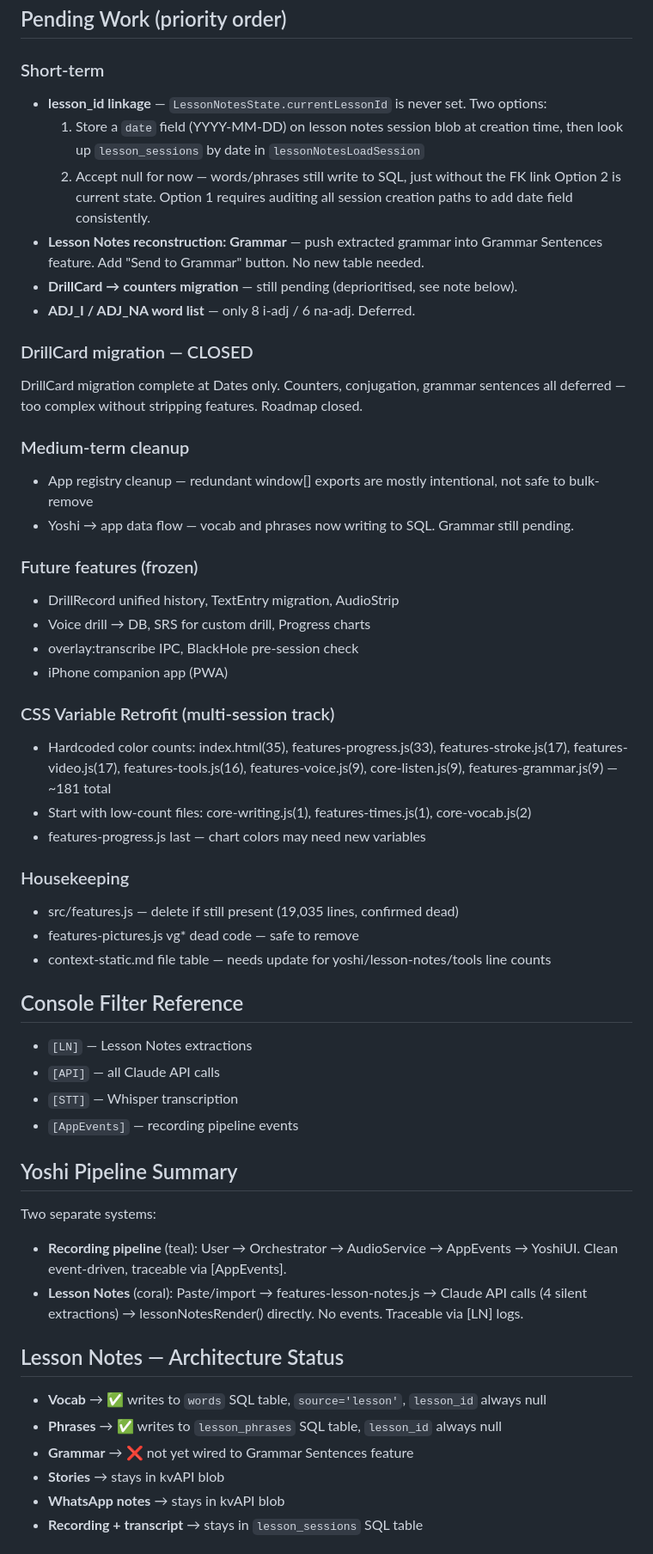
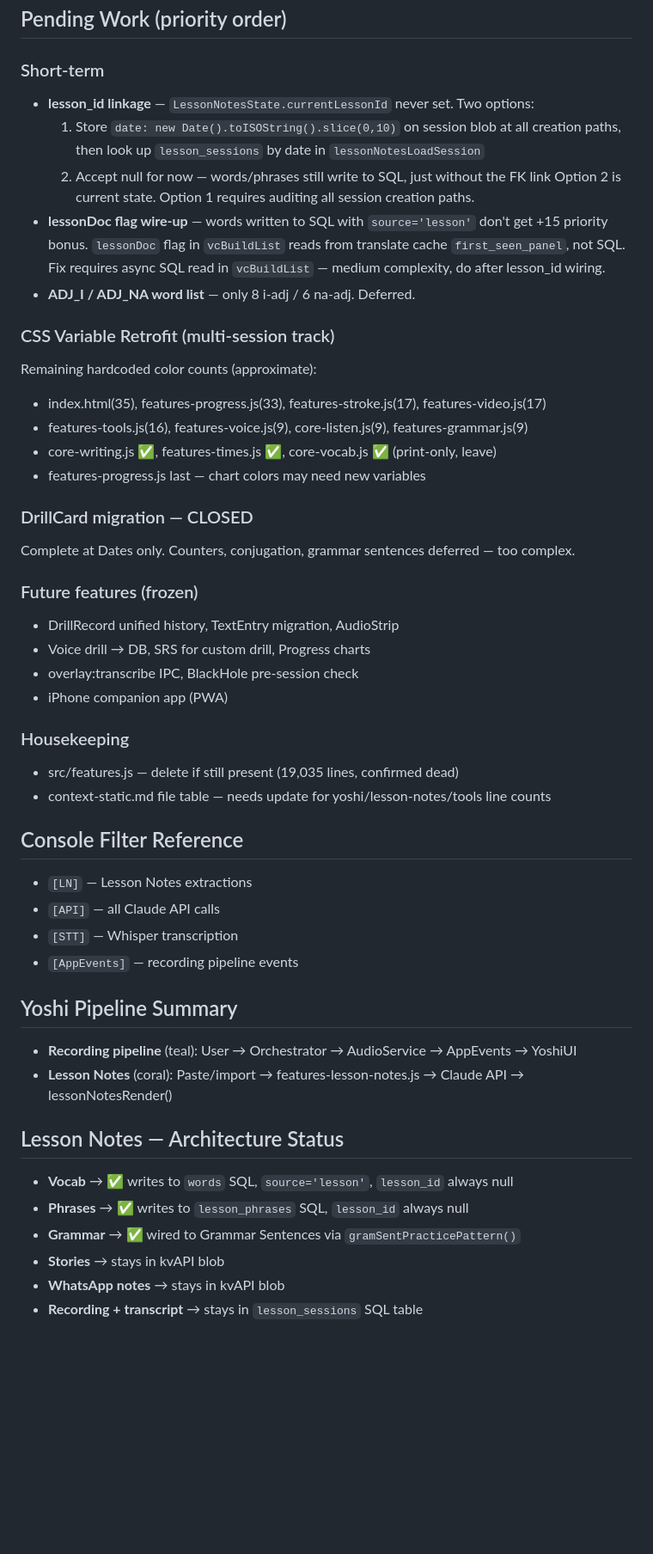
Before and after one commit to jpstudioyoshi/jpstudio, a Markdown page: context-session.md, the part around one of its changes. Shown at 86% size. Rendered like a GitHub page; blank space fills up the shorter version.

Commit message:
before session 2026-05-24 part3

```diff
--- a/context-session.md
+++ b/context-session.md
@@ -114,20 +115,22 @@ Note: context-static.md file table is out of date for these three files — use
 ## Pending Work (priority order)
 
 ### Short-term
-- **lesson_id linkage** — `LessonNotesState.currentLessonId` is never set. Two options:
-  1. Store a `date` field (YYYY-MM-DD) on lesson notes session blob at creation time, then look up `lesson_sessions` by date in `lessonNotesLoadSession`
+- **lesson_id linkage** — `LessonNotesState.currentLessonId` never set. Two options:
+  1. Store `date: new Date().toISOString().slice(0,10)` on session blob at all creation paths, then look up `lesson_sessions` by date in `lessonNotesLoadSession`
   2. Accept null for now — words/phrases still write to SQL, just without the FK link
-  Option 2 is current state. Option 1 requires auditing all session creation paths to add date field consistently.
-- **Lesson Notes reconstruction: Grammar** — push extracted grammar into Grammar Sentences feature. Add "Send to Grammar" button. No new table needed.
-- **DrillCard → counters migration** — still pending (deprioritised, see note below).
+  Option 2 is current state. Option 1 requires auditing all session creation paths.
+- **lessonDoc flag wire-up** — words written to SQL with `source='lesson'` don't get +15 priority bonus. `lessonDoc` flag in `vcBuildList` reads from translate cache `first_seen_panel`, not SQL. Fix requires async SQL read in `vcBuildList` — medium complexity, do after lesson_id wiring.
 - **ADJ_I / ADJ_NA word list** — only 8 i-adj / 6 na-adj. Deferred.
 
+### CSS Variable Retrofit (multi-session track)
+Remaining hardcoded color counts (approximate):
+- index.html(35), features-progress.js(33), features-stroke.js(17), features-video.js(17)
+- features-tools.js(16), features-voice.js(9), core-listen.js(9), features-grammar.js(9)
+- core-writing.js ✅, features-times.js ✅, core-vocab.js ✅ (print-only, leave)
+- features-progress.js last — chart colors may need new variables
+
 ### DrillCard migration — CLOSED
-DrillCard migration complete at Dates only. Counters, conjugation, grammar sentences all deferred — too complex without stripping features. Roadmap closed.
-
-### Medium-term cleanup
-- App registry cleanup — redundant window[] exports are mostly intentional, not safe to bulk-remove
-- Yoshi → app data flow — vocab and phrases now writing to SQL. Grammar still pending.
+Complete at Dates only. Counters, conjugation, grammar sentences deferred — too complex.
 
 ### Future features (frozen)
 - DrillRecord unified history, TextEntry migration, AudioStrip
@@ -135,14 +138,8 @@ DrillCard migration complete at Dates only. Counters, conjugation, grammar sente
 - overlay:transcribe IPC, BlackHole pre-session check
 - iPhone companion app (PWA)
 
-### CSS Variable Retrofit (multi-session track)
-- Hardcoded color counts: index.html(35), features-progress.js(33), features-stroke.js(17), features-video.js(17), features-tools.js(16), features-voice.js(9), core-listen.js(9), features-grammar.js(9) — ~181 total
-- Start with low-count files: core-writing.js(1), features-times.js(1), core-vocab.js(2)
-- features-progress.js last — chart colors may need new variables
-
 ### Housekeeping
 - src/features.js — delete if still present (19,035 lines, confirmed dead)
-- features-pictures.js vg* dead code — safe to remove
 - context-static.md file table — needs update for yoshi/lesson-notes/tools line counts
 
 ## Console Filter Reference
@@ -152,14 +149,13 @@ DrillCard migration complete at Dates only. Counters, conjugation, grammar sente
 - `[AppEvents]` — recording pipeline events
 
 ## Yoshi Pipeline Summary
-Two separate systems:
-- **Recording pipeline** (teal): User → Orchestrator → AudioService → AppEvents → YoshiUI. Clean event-driven, traceable via [AppEvents].
-- **Lesson Notes** (coral): Paste/import → features-lesson-notes.js → Claude API calls (4 silent extractions) → lessonNotesRender() directly. No events. Traceable via [LN] logs.
+- **Recording pipeline** (teal): User → Orchestrator → AudioService → AppEvents → YoshiUI
+- **Lesson Notes** (coral): Paste/import → features-lesson-notes.js → Claude API → lessonNotesRender()
 
 ## Lesson Notes — Architecture Status
-- **Vocab** → ✅ writes to `words` SQL table, `source='lesson'`, `lesson_id` always null
-- **Phrases** → ✅ writes to `lesson_phrases` SQL table, `lesson_id` always null
-- **Grammar** → ❌ not yet wired to Grammar Sentences feature
+- **Vocab** → ✅ writes to `words` SQL, `source='lesson'`, `lesson_id` always null
+- **Phrases** → ✅ writes to `lesson_phrases` SQL, `lesson_id` always null
+- **Grammar** → ✅ wired to Grammar Sentences via `gramSentPracticePattern()`
 - **Stories** → stays in kvAPI blob
 - **WhatsApp notes** → stays in kvAPI blob
 - **Recording + transcript** → stays in `lesson_sessions` SQL table
```
Also changed, not shown: other parts of context-session.md (+13 -12 lines).
